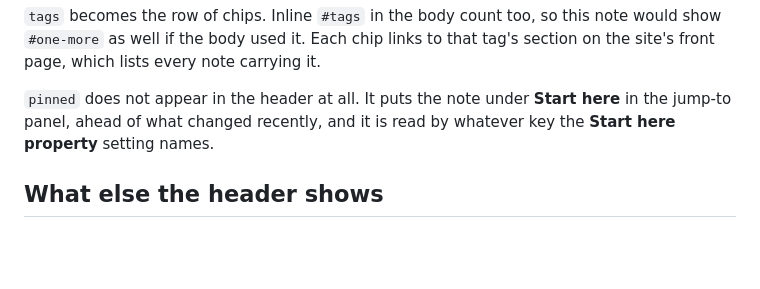
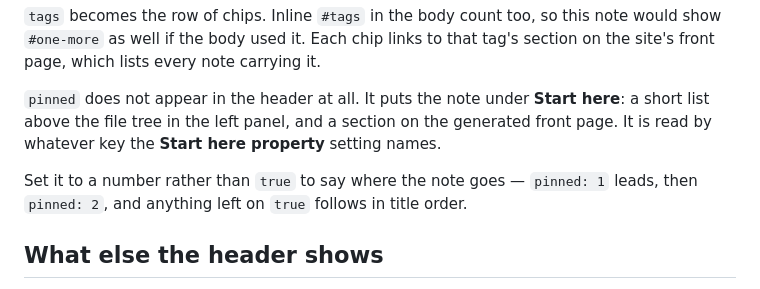
Before and after one commit to NoteNerdOfficial/vault-publisher, a Markdown page: examples/note-header.md, the part around the change. Drawn GitHub-style; blank space fills up the shorter version.

```diff
--- a/examples/note-header.md
+++ b/examples/note-header.md
@@ -27,8 +27,12 @@ that tag's section on the site's front page, which lists every note carrying
 it.
 
 `pinned` does not appear in the header at all. It puts the note under **Start
-here** in the jump-to panel, ahead of what changed recently, and it is read by
-whatever key the **Start here property** setting names.
+here**: a short list above the file tree in the left panel, and a section on
+the generated front page. It is read by whatever key the **Start here
+property** setting names.
+
+Set it to a number rather than `true` to say where the note goes — `pinned: 1`
+leads, then `pinned: 2`, and anything left on `true` follows in title order.
 
 ## What else the header shows
 
```
Also changed, not shown: README.md (+52 -5 lines), media/site-home-dark.png, media/site-note.png.
